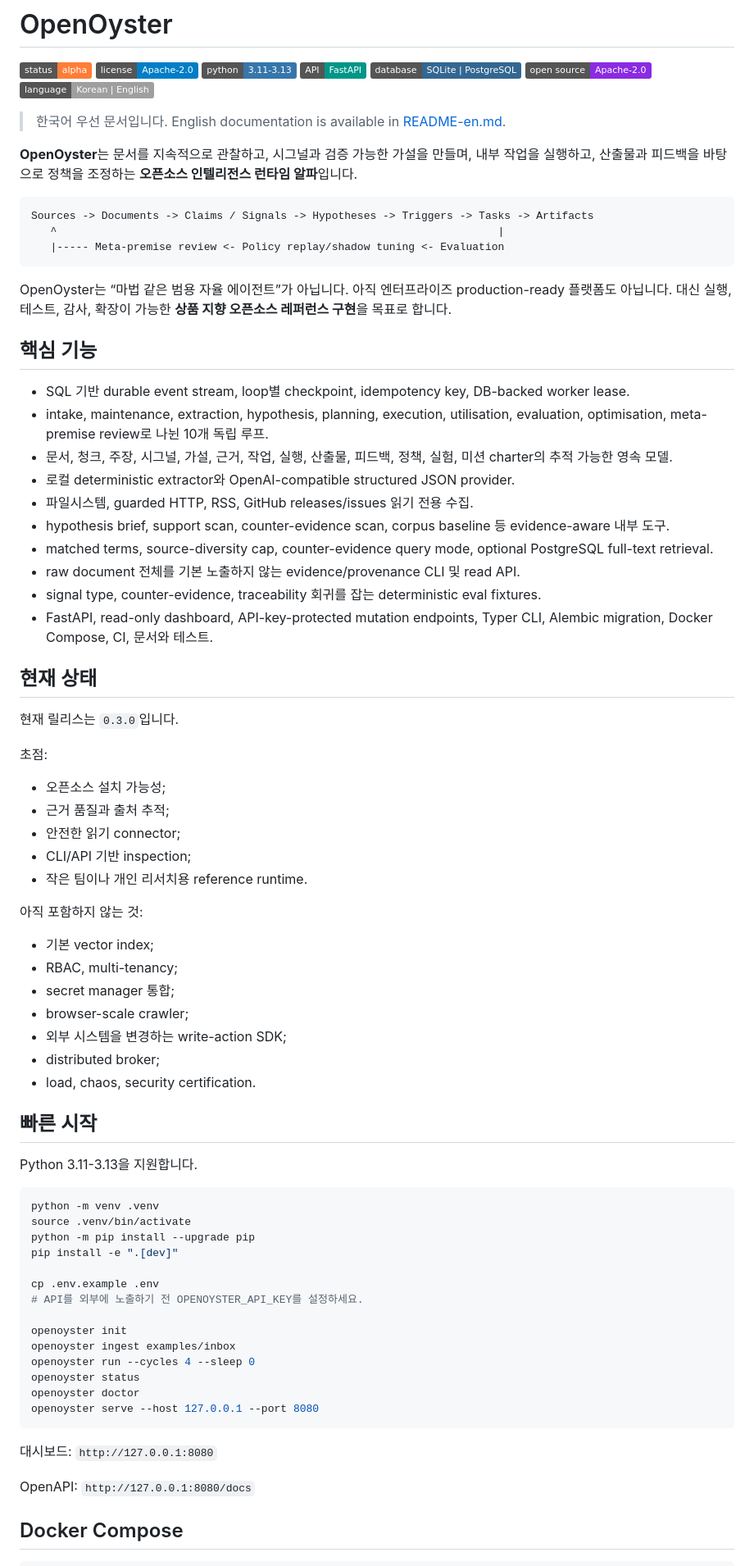
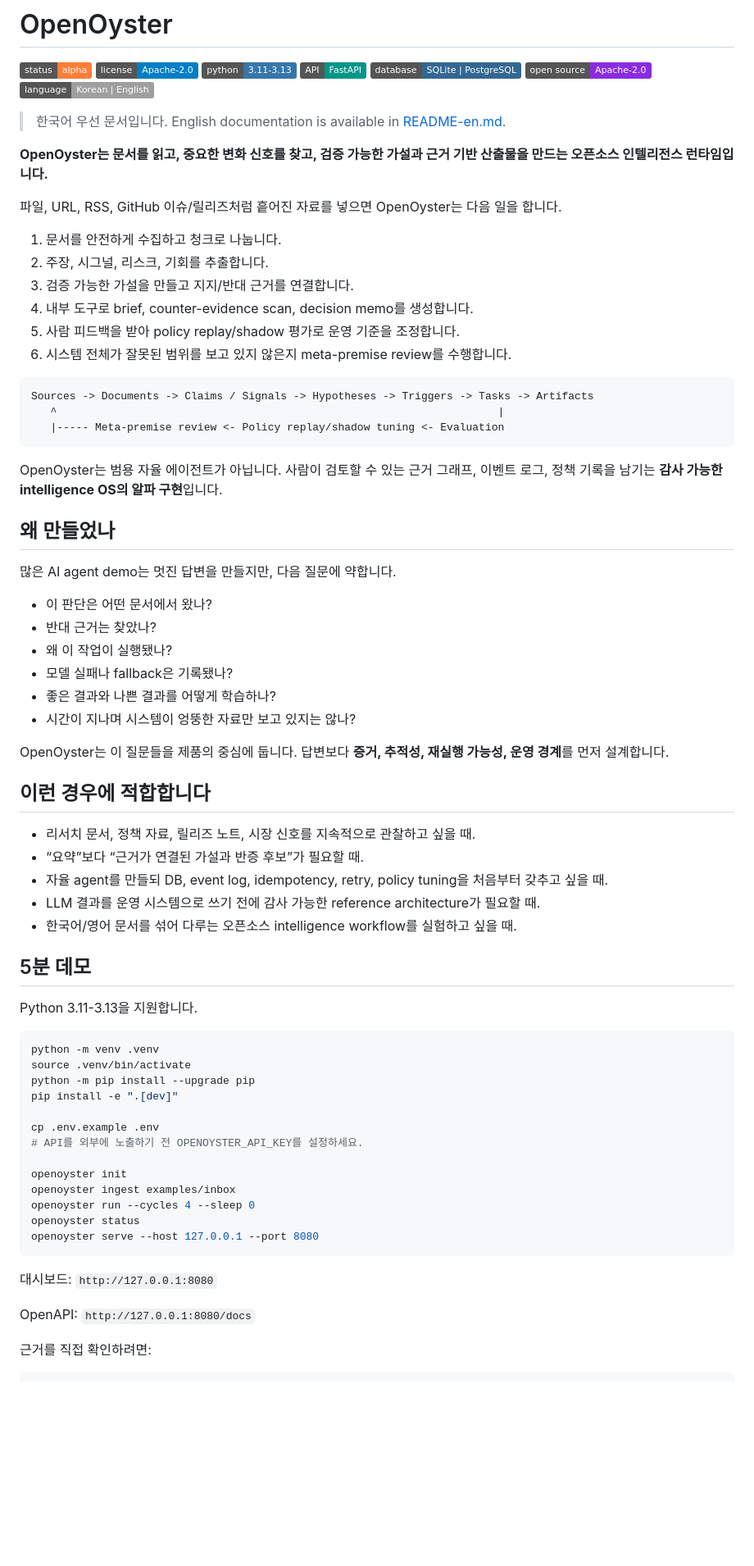
Before and after one commit to Pandoll-AI/OpenOyster, a Markdown page: README.md, the part around one of its changes. Shown at 82% size. Drawn GitHub-style; badges without logos; blank space fills up the shorter version.

Commit message:
Strengthen project README

````diff
--- a/README.md
+++ b/README.md
@@ -10,7 +10,16 @@
 
 > 한국어 우선 문서입니다. English documentation is available in [README-en.md](README-en.md).
 
-**OpenOyster**는 문서를 지속적으로 관찰하고, 시그널과 검증 가능한 가설을 만들며, 내부 작업을 실행하고, 산출물과 피드백을 바탕으로 정책을 조정하는 **오픈소스 인텔리전스 런타임 알파**입니다.
+**OpenOyster는 문서를 읽고, 중요한 변화 신호를 찾고, 검증 가능한 가설과 근거 기반 산출물을 만드는 오픈소스 인텔리전스 런타임입니다.**
+
+파일, URL, RSS, GitHub 이슈/릴리즈처럼 흩어진 자료를 넣으면 OpenOyster는 다음 일을 합니다.
+
+1. 문서를 안전하게 수집하고 청크로 나눕니다.
+2. 주장, 시그널, 리스크, 기회를 추출합니다.
+3. 검증 가능한 가설을 만들고 지지/반대 근거를 연결합니다.
+4. 내부 도구로 brief, counter-evidence scan, decision memo를 생성합니다.
+5. 사람 피드백을 받아 policy replay/shadow 평가로 운영 기준을 조정합니다.
+6. 시스템 전체가 잘못된 범위를 보고 있지 않은지 meta-premise review를 수행합니다.
 
 ```text
 Sources -> Documents -> Claims / Signals -> Hypotheses -> Triggers -> Tasks -> Artifacts
@@ -18,44 +27,30 @@ Sources -> Documents -> Claims / Signals -> Hypotheses -> Triggers -> Tasks -> A
    |----- Meta-premise review <- Policy replay/shadow tuning <- Evaluation
 ```
 
-OpenOyster는 “마법 같은 범용 자율 에이전트”가 아닙니다. 아직 엔터프라이즈 production-ready 플랫폼도 아닙니다. 대신 실행, 테스트, 감사, 확장이 가능한 **상품 지향 오픈소스 레퍼런스 구현**을 목표로 합니다.
+OpenOyster는 범용 자율 에이전트가 아닙니다. 사람이 검토할 수 있는 근거 그래프, 이벤트 로그, 정책 기록을 남기는 **감사 가능한 intelligence OS의 알파 구현**입니다.
 
-## 핵심 기능
+## 왜 만들었나
 
-- SQL 기반 durable event stream, loop별 checkpoint, idempotency key, DB-backed worker lease.
-- intake, maintenance, extraction, hypothesis, planning, execution, utilisation, evaluation, optimisation, meta-premise review로 나뉜 10개 독립 루프.
-- 문서, 청크, 주장, 시그널, 가설, 근거, 작업, 실행, 산출물, 피드백, 정책, 실험, 미션 charter의 추적 가능한 영속 모델.
-- 로컬 deterministic extractor와 OpenAI-compatible structured JSON provider.
-- 파일시스템, guarded HTTP, RSS, GitHub releases/issues 읽기 전용 수집.
-- hypothesis brief, support scan, counter-evidence scan, corpus baseline 등 evidence-aware 내부 도구.
-- matched terms, source-diversity cap, counter-evidence query mode, optional PostgreSQL full-text retrieval.
-- raw document 전체를 기본 노출하지 않는 evidence/provenance CLI 및 read API.
-- signal type, counter-evidence, traceability 회귀를 잡는 deterministic eval fixtures.
-- FastAPI, read-only dashboard, API-key-protected mutation endpoints, Typer CLI, Alembic migration, Docker Compose, CI, 문서와 테스트.
+많은 AI agent demo는 멋진 답변을 만들지만, 다음 질문에 약합니다.
 
-## 현재 상태
+- 이 판단은 어떤 문서에서 왔나?
+- 반대 근거는 찾았나?
+- 왜 이 작업이 실행됐나?
+- 모델 실패나 fallback은 기록됐나?
+- 좋은 결과와 나쁜 결과를 어떻게 학습하나?
+- 시간이 지나며 시스템이 엉뚱한 자료만 보고 있지는 않나?
 
-현재 릴리스는 `0.3.0`입니다.
+OpenOyster는 이 질문들을 제품의 중심에 둡니다. 답변보다 **증거, 추적성, 재실행 가능성, 운영 경계**를 먼저 설계합니다.
 
-초점:
+## 이런 경우에 적합합니다
 
-- 오픈소스 설치 가능성;
-- 근거 품질과 출처 추적;
-- 안전한 읽기 connector;
-- CLI/API 기반 inspection;
-- 작은 팀이나 개인 리서치용 reference runtime.
+- 리서치 문서, 정책 자료, 릴리즈 노트, 시장 신호를 지속적으로 관찰하고 싶을 때.
+- “요약”보다 “근거가 연결된 가설과 반증 후보”가 필요할 때.
+- 자율 agent를 만들되 DB, event log, idempotency, retry, policy tuning을 처음부터 갖추고 싶을 때.
+- LLM 결과를 운영 시스템으로 쓰기 전에 감사 가능한 reference architecture가 필요할 때.
+- 한국어/영어 문서를 섞어 다루는 오픈소스 intelligence workflow를 실험하고 싶을 때.
 
-아직 포함하지 않는 것:
-
-- 기본 vector index;
-- RBAC, multi-tenancy;
-- secret manager 통합;
-- browser-scale crawler;
-- 외부 시스템을 변경하는 write-action SDK;
-- distributed broker;
-- load, chaos, security certification.
-
-## 빠른 시작
+## 5분 데모
 
 Python 3.11-3.13을 지원합니다.
 
@@ -72,7 +67,6 @@ openoyster init
 openoyster ingest examples/inbox
 openoyster run --cycles 4 --sleep 0
 openoyster status
-openoyster doctor
 openoyster serve --host 127.0.0.1 --port 8080
 ```
 
@@ -80,6 +74,6 @@ openoyster serve --host 127.0.0.1 --port 8080
 
 OpenAPI: `http://127.0.0.1:8080/docs`
 
-## Docker Compose
+근거를 직접 확인하려면:
 
 ```bash
````
Also changed, not shown: other parts of README.md (+53 -7 lines), README-en.md (+124 -59 lines).
